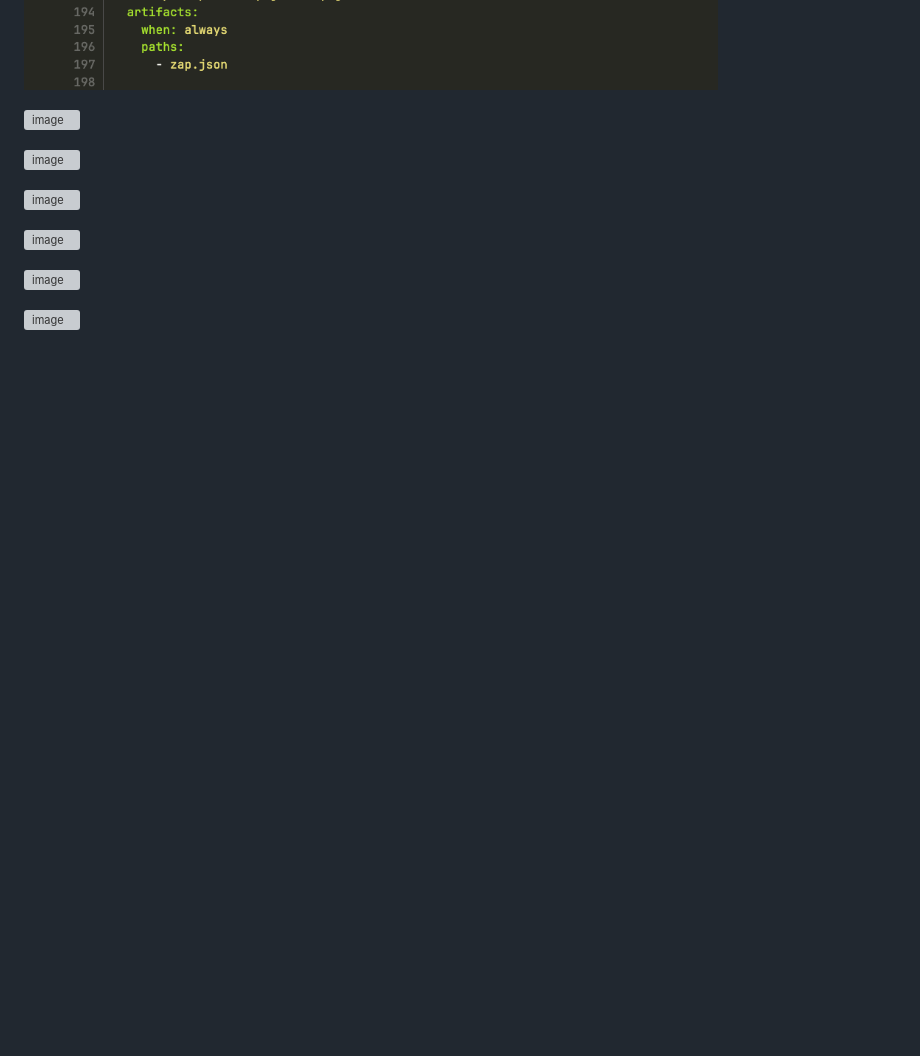
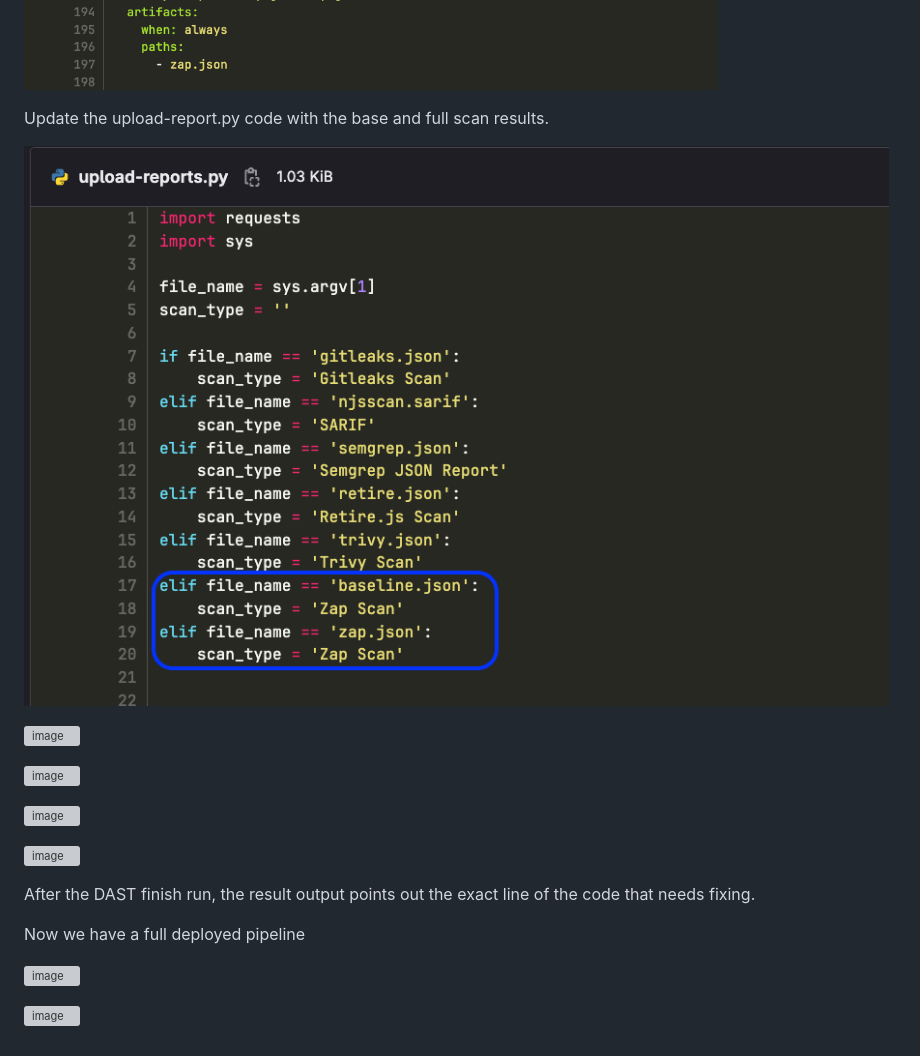
Before and after one commit to Taiwolawal/DevSecOps-CICD, a Markdown page: README.md, the part around the change. GitHub-like rendering; pictures changed too: image-10.png (added); blank space fills up the shorter version; grey boxes are pictures that could not be loaded.

Commit message:
docs refactored

```diff
--- a/README.md
+++ b/README.md
@@ -439,6 +439,10 @@ Now, lets update our pipeline with the base and full scan respectively. Update `
 
 ![alt text](image-9.png)
 
+Update the upload-report.py code with the base and full scan results.
+
+![alt text](image-10.png)
+
 
 ![image](https://github.com/Taiwolawal/devsecops-project/assets/50557587/69daab95-24a6-4d55-a673-c900a2318d51)
 
@@ -448,7 +452,13 @@ Now, lets update our pipeline with the base and full scan respectively. Update `
 
 ![image](https://github.com/Taiwolawal/devsecops-project/assets/50557587/48ba9ceb-898d-43b9-93b9-31e16c2c2d3d)
 
+After the DAST finish run, the result output points out the exact line of the code that needs fixing.
+
+Now we have a full deployed pipeline
+
 ![image](https://github.com/Taiwolawal/devsecops-project/assets/50557587/ff63201d-af05-4760-823a-a68d01f566bb)
+
+
 
 ![image](https://github.com/Taiwolawal/devsecops-project/assets/50557587/fe7ed087-a2d6-4d3b-aa78-140bb95a8e73)
 
```
